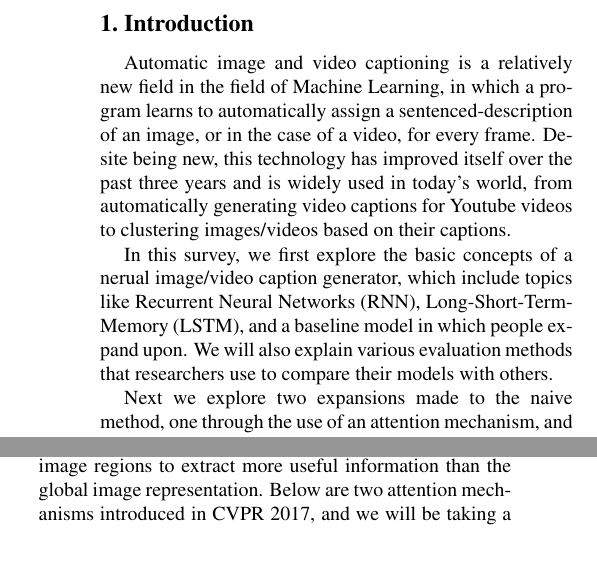
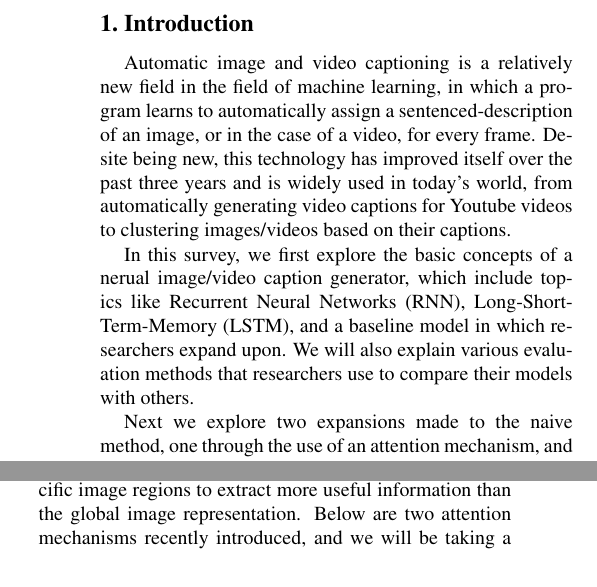
Before and after one commit to weiliansong/CS463, a LaTeX document (main.tex): two parts of the columns of pages 1 and 2 of 4, joined at a grey line, cut so that both start at the same text. Compiled offline with pdfLaTeX.

Commit message:
Slight editing

```diff
--- a/main.tex
+++ b/main.tex
@@ -64,7 +64,7 @@ University of Kentucky\\
 \section{Introduction}
 
 Automatic image and video captioning is a relatively new field in the field of
-Machine Learning, in which a program learns to automatically assign a
+machine learning, in which a program learns to automatically assign a
 sentenced-description of an image, or in the case of a video, for every frame.
 Desite being new, this technology has improved itself over the past three
 years and is widely used in today's world, from automatically generating video
@@ -73,9 +73,9 @@ captions.
 
 In this survey, we first explore the basic concepts of a nerual image/video
 caption generator, which include topics like Recurrent Neural Networks (RNN),
-Long-Short-Term-Memory (LSTM), and a baseline model in which people expand
-upon. We will also explain various evaluation methods that researchers use to
-compare their models with others.
+Long-Short-Term-Memory (LSTM), and a baseline model in which researchers
+expand upon. We will also explain various evaluation methods that researchers
+use to compare their models with others.
 
 Next we explore two expansions made to the naive method, one through the use
 of an attention mechanism, and the other through the process of dense
@@ -231,7 +231,7 @@ The use of an attention mechanism has become popular in image and video
 captioning. Basic concept is that at each training iteration, the network
 learns to focus on specific image regions to extract more useful information
 than the global image representation. Below are two attention mechanisms
-introduced in CVPR 2017, and we will be taking a look at each one and compare
+recently introduced, and we will be taking a look at each one and compare
 their results on a common dataset.
 
 \subsection{Knowing When To Look}
```
